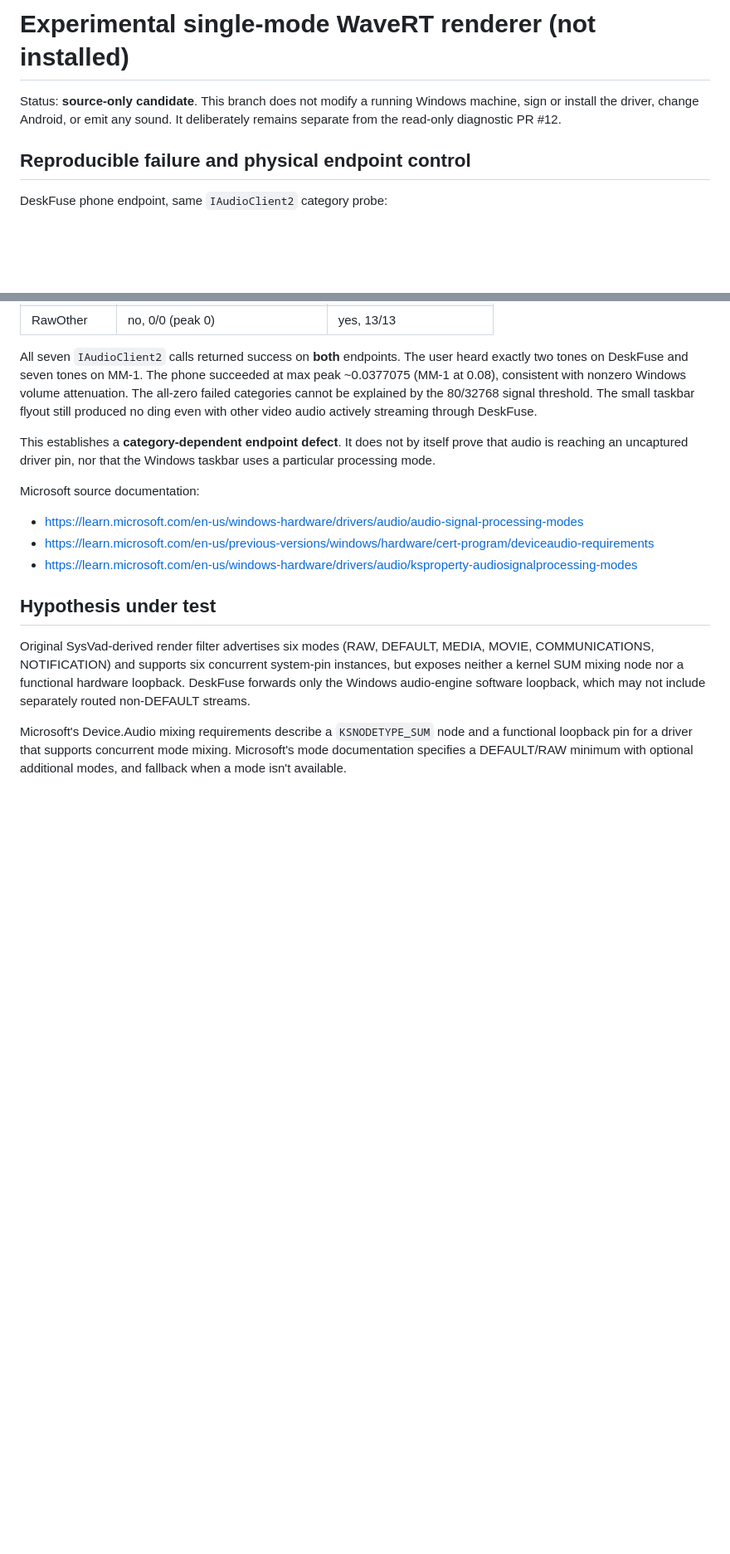
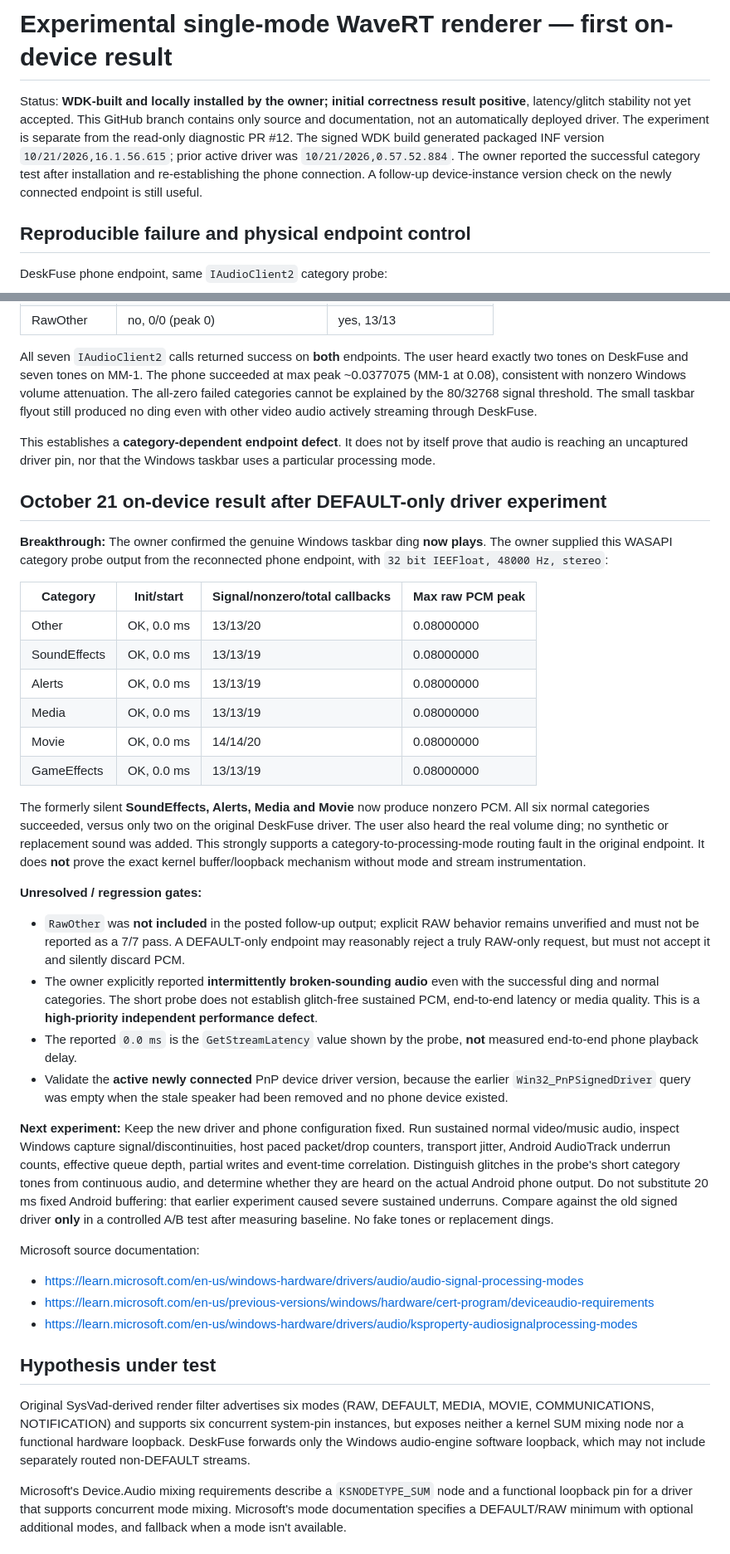
Before and after one commit to braindamp/deskfuse, a Markdown page: docs/experiment-audio-default-mode.md, 2 parts joined by grey strips. Shown at 83% size. Rendered like a GitHub page; blank space fills up the shorter version.

Commit message:
Record real Windows ding restored and 6/6 categories, flag intermittent audio distortion

```diff
--- a/docs/experiment-audio-default-mode.md
+++ b/docs/experiment-audio-default-mode.md
@@ -1,8 +1,14 @@
-# Experimental single-mode WaveRT renderer (not installed)
+# Experimental single-mode WaveRT renderer — first on-device result
 
-Status: **source-only candidate**. This branch does not modify a running
-Windows machine, sign or install the driver, change Android, or emit any sound.
-It deliberately remains separate from the read-only diagnostic PR #12.
+Status: **WDK-built and locally installed by the owner; initial correctness
+result positive**, latency/glitch stability not yet accepted. This GitHub
+branch contains only source and documentation, not an automatically deployed
+driver. The experiment is separate from the read-only diagnostic PR #12.
+The signed WDK build generated packaged INF version
+`10/21/2026,16.1.56.615`; prior active driver was
+`10/21/2026,0.57.52.884`. The owner reported the successful category test
+after installation and re-establishing the phone connection. A follow-up
+device-instance version check on the newly connected endpoint is still useful.
 
 ## Reproducible failure and physical endpoint control
 
@@ -29,6 +35,55 @@ streaming through DeskFuse.
 This establishes a **category-dependent endpoint defect**. It does not
 by itself prove that audio is reaching an uncaptured driver pin, nor
 that the Windows taskbar uses a particular processing mode.
+
+## October 21 on-device result after DEFAULT-only driver experiment
+
+**Breakthrough:** The owner confirmed the genuine Windows taskbar ding
+**now plays**. The owner supplied this WASAPI category probe output from
+the reconnected phone endpoint, with `32 bit IEEFloat, 48000 Hz, stereo`:
+
+| Category | Init/start | Signal/nonzero/total callbacks | Max raw PCM peak |
+| --- | --- | --- | --- |
+| Other | OK, 0.0 ms | 13/13/20 | 0.08000000 |
+| SoundEffects | OK, 0.0 ms | 13/13/19 | 0.08000000 |
+| Alerts | OK, 0.0 ms | 13/13/19 | 0.08000000 |
+| Media | OK, 0.0 ms | 13/13/19 | 0.08000000 |
+| Movie | OK, 0.0 ms | 14/14/20 | 0.08000000 |
+| GameEffects | OK, 0.0 ms | 13/13/19 | 0.08000000 |
+
+The formerly silent **SoundEffects, Alerts, Media and Movie** now produce
+nonzero PCM. All six normal categories succeeded, versus only two on the
+original DeskFuse driver. The user also heard the real volume ding; no
+synthetic or replacement sound was added. This strongly supports a
+category-to-processing-mode routing fault in the original endpoint.
+It does **not** prove the exact kernel buffer/loopback mechanism without
+mode and stream instrumentation.
+
+**Unresolved / regression gates:**
+- `RawOther` was **not included** in the posted follow-up output; explicit
+  RAW behavior remains unverified and must not be reported as a 7/7 pass.
+  A DEFAULT-only endpoint may reasonably reject a truly RAW-only request,
+  but must not accept it and silently discard PCM.
+- The owner explicitly reported **intermittently broken-sounding audio**
+  even with the successful ding and normal categories. The short probe
+  does not establish glitch-free sustained PCM, end-to-end latency or
+  media quality. This is a **high-priority independent performance defect**.
+- The reported `0.0 ms` is the `GetStreamLatency` value shown by the
+  probe, **not** measured end-to-end phone playback delay.
+- Validate the **active newly connected** PnP device driver version,
+  because the earlier `Win32_PnPSignedDriver` query was empty when
+  the stale speaker had been removed and no phone device existed.
+
+**Next experiment:** Keep the new driver and phone configuration fixed.
+Run sustained normal video/music audio, inspect Windows capture
+signal/discontinuities, host paced packet/drop counters, transport jitter,
+Android AudioTrack underrun counts, effective queue depth, partial writes
+and event-time correlation. Distinguish glitches in the probe's short
+category tones from continuous audio, and determine whether they are
+heard on the actual Android phone output. Do not substitute 20 ms fixed
+Android buffering: that earlier experiment caused severe sustained
+underruns. Compare against the old signed driver **only** in a controlled
+A/B test after measuring baseline. No fake tones or replacement dings.
 
 Microsoft source documentation:
 - https://learn.microsoft.com/en-us/windows-hardware/drivers/audio/audio-signal-processing-modes
```
Also changed, not shown: other parts of docs/experiment-audio-default-mode.md (+5 -4 lines).
